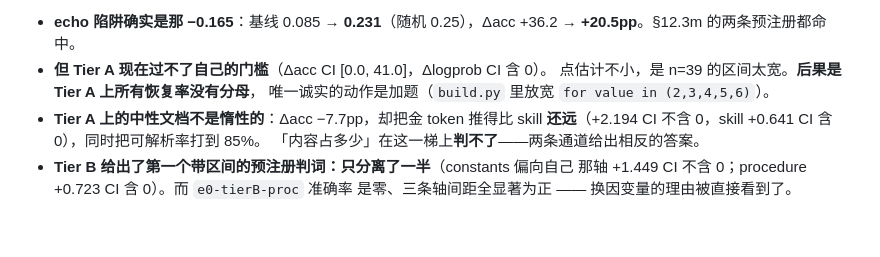
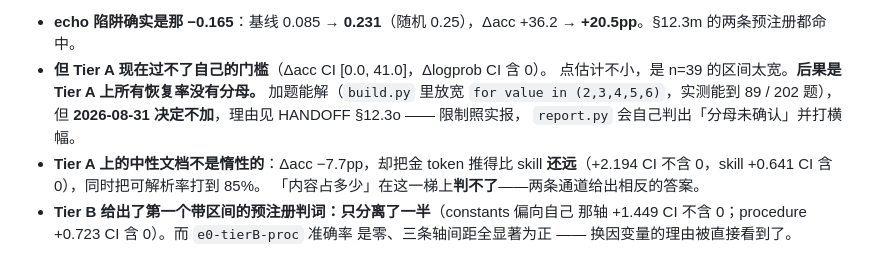
Before and after one commit to Vanius0525/SkillFlow, a Markdown page: whitebox/README.md, the part around the change. Drawn GitHub-style; blank space fills up the shorter version.

```diff
--- a/whitebox/README.md
+++ b/whitebox/README.md
@@ -14,8 +14,10 @@ skill 注入的白盒实验。**研究设计在 [`../HANDOFF-whitebox.md`](../HA
 - **echo 陷阱确实是那 −0.165**：基线 0.085 → **0.231**（随机 0.25），Δacc
   +36.2 → **+20.5pp**。§12.3m 的两条预注册都命中。
 - **但 Tier A 现在过不了自己的门槛**（Δacc CI [0.0, 41.0]，Δlogprob CI 含 0）。
-  点估计不小，是 n=39 的区间太宽。**后果是 Tier A 上所有恢复率没有分母**，
-  唯一诚实的动作是加题（`build.py` 里放宽 `for value in (2,3,4,5,6)`）。
+  点估计不小，是 n=39 的区间太宽。**后果是 Tier A 上所有恢复率没有分母。**
+  加题能解（`build.py` 里放宽 `for value in (2,3,4,5,6)`，实测能到 89 / 202 题），
+  但 **2026-08-31 决定不加**，理由见 HANDOFF §12.3o —— 限制照实报，
+  `report.py` 会自己判出「分母未确认」并打横幅。
 - **Tier A 上的中性文档不是惰性的**：Δacc −7.7pp，却把金 token 推得比 skill
   **还远**（+2.194 CI 不含 0，skill +0.641 CI 含 0），同时把可解析率打到 85%。
   「内容占多少」在这一梯上**判不了**——两条通道给出相反的答案。
```
Also changed, not shown: HANDOFF-whitebox.md (+10 -2 lines).
